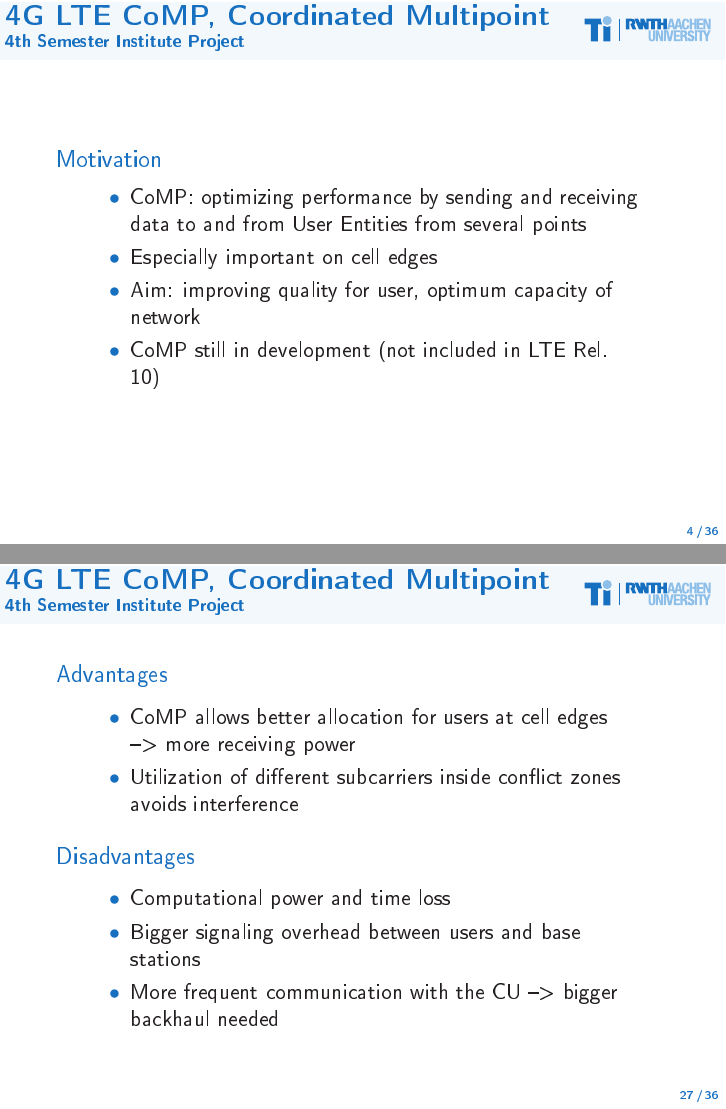
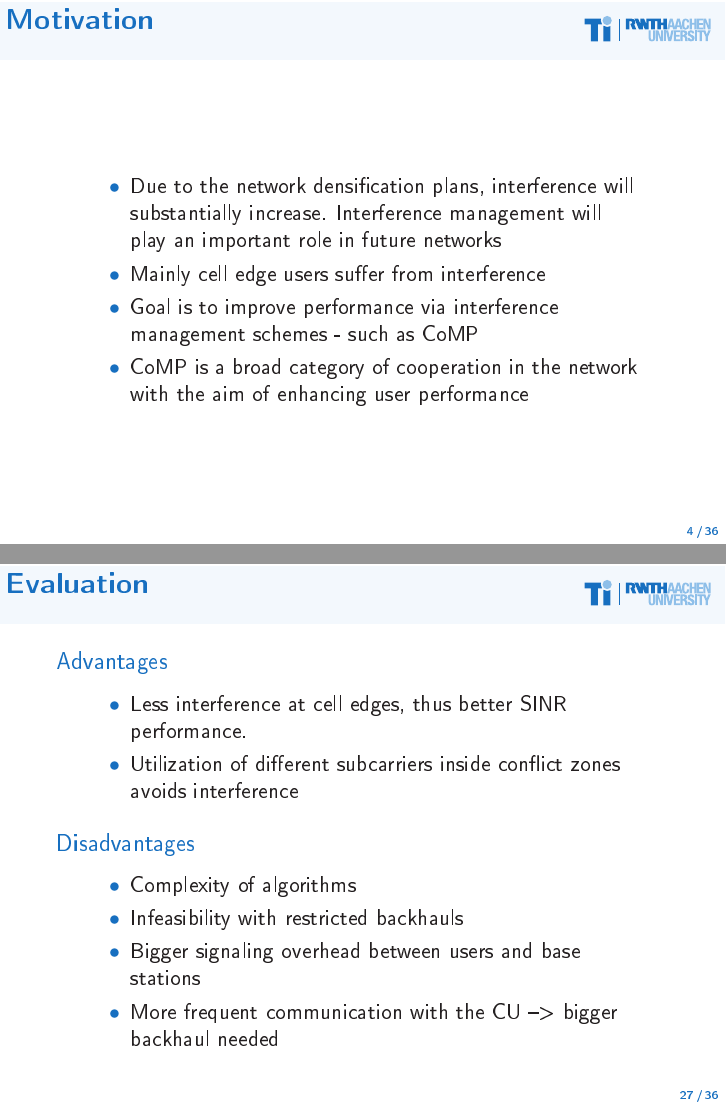
Before and after one commit to BraunPhilipp/lte-project, LaTeX slides (Presentation/LTE_CoMP.tex): pages 4 and 27 of 36, joined at a grey line. The pictures show the PDF file Presentation/LTE_CoMP.pdf that the author committed with the source.

Commit message:
Corrections to presentation
see Saeed's email

```diff
--- a/Presentation/LTE_CoMP.tex
+++ b/Presentation/LTE_CoMP.tex
@@ -31,16 +31,16 @@
  \end{comment}
 
 % Content Slide
-\begin{frame}{4G LTE CoMP, Coordinated Multipoint}{4th Semester Institute Project}
+\begin{frame}{Overview}
 	\begin{block}{Content}
 		\begin{columns}
 			\begin{column}{.9\textwidth}
 				\begin{itemize}
-					\item Introduction
+					\item Motivation
 					\item Background
 					\item System Model
 					\item Simulation
-					\item Evaluations
+					\item Evaluation
 					\item Conclusions
 					\item References
 				\end{itemize}
@@ -50,19 +50,16 @@
 \end{frame}
 
 % Content Slide highlight Motivation
-\begin{frame}{4G LTE CoMP, Coordinated Multipoint}{4th Semester Institute Project}
+\begin{frame}{Overview}
 	\begin{block}{Content}
 		\begin{columns}
 			\begin{column}{.9\textwidth}
 				\begin{itemize}
-					\item \textbf{\emph{Introduction}}
-					\begin{itemize}
-						\item \textbf{\emph{Motivation}}
-					\end{itemize}
+					\item \textbf{\emph{Motivation}}
 					\item Background
 					\item System Model
 					\item Simulation
-					\item Evaluations
+					\item Evaluation
 					\item Conclusions
 					\item References
 				\end{itemize}
@@ -72,15 +69,15 @@
 \end{frame}
 
 % Motivation Slide
- \begin{frame}{4G LTE CoMP, Coordinated Multipoint}{4th Semester Institute Project}
-	 \begin{block}{Motivation}
+ \begin{frame}{Motivation}
+	 \begin{block}{}
 	 	\begin{columns}
 			\begin{column}{.9\textwidth}
 				\begin{itemize}
-					\item CoMP: optimizing performance by sending and receiving data to and from User Entities from several points
-					\item Especially important on cell edges
-					\item Aim: improving quality for user, optimum capacity of network
-					\item CoMP still in development (not included in LTE Rel. 10)
+					\item Due to the network densification plans, interference will substantially increase. Interference management will play an important role in future networks
+					\item Mainly cell edge users suffer from interference
+					\item Goal is to improve performance via interference management schemes - such as CoMP
+					\item CoMP is a broad category of cooperation in the network with the aim of enhancing user performance
 				\end{itemize}
 			\end{column}
 		\end{columns}
@@ -88,16 +85,16 @@
  \end{frame}
 
  % Content Slide highlight Background
-\begin{frame}{4G LTE CoMP, Coordinated Multipoint}{4th Semester Institute Project}
+\begin{frame}{Overview}
 	\begin{block}{Content}
 		\begin{columns}
 			\begin{column}{.9\textwidth}
 				\begin{itemize}
-					\item Introduction
+					\item Motivation
 					\item \textbf{\emph{Background}}
 					\item System Model
 					\item Simulation
-					\item Evaluations
+					\item Evaluation
 					\item Conclusions
 					\item References
 				\end{itemize}
@@ -263,16 +261,16 @@ link physical-layer simulator for LTE (Mehlführer, C., 2009)
  \end{frame}
 
  % Content Slide highlight System Model
-\begin{frame}{4G LTE CoMP, Coordinated Multipoint}{4th Semester Institute Project}
+\begin{frame}{Overview}
 	\begin{block}{Content}
 		\begin{columns}
 			\begin{column}{.9\textwidth}
 				\begin{itemize}
-					\item Introduction
+					\item Overview
 					\item Background
 					\item \textbf{\emph{System Model}}
 					\item Simulation
-					\item Evaluations
+					\item Evaluation
 					\item Conclusions
 					\item References
 				\end{itemize}
@@ -282,4 +280,3 @@ link physical-layer simulator for LTE (Mehlführer, C., 2009)
 \end{frame}
 
 % System Model Slide
- \begin{frame}{4G LTE CoMP, Coordinated Multipoint}{4th Semester Institute Project}
@@ -300,4 +298,3 @@ link physical-layer simulator for LTE (Mehlführer, C., 2009)
  \end{frame}
 
 % System Model Slide
- \begin{frame}{4G LTE CoMP, Coordinated Multipoint}{4th Semester Institute Project}
@@ -315,4 +313,3 @@ link physical-layer simulator for LTE (Mehlführer, C., 2009)
 
 
  % Details on our Classes
-  \begin{frame}{4G LTE CoMP, Coordinated Multipoint}{4th Semester Institute Project}
@@ -338,23 +336,23 @@ link physical-layer simulator for LTE (Mehlführer, C., 2009)
  \end{frame}
 
  % Slide with overview of the classes
-  \begin{frame}{4G LTE CoMP, Coordinated Multipoint}{4th Semester Institute Project}
+  \begin{frame}{System Model}
 	 \begin{block}{Overview of the classes}
 		 \includegraphics[width=\linewidth,height=\textheight,keepaspectratio]{klassen.png}
 	 \end{block}
  \end{frame}
 
  % Content Slide highlight Simulation
-\begin{frame}{4G LTE CoMP, Coordinated Multipoint}{4th Semester Institute Project}
+\begin{frame}{Overview}
 	\begin{block}{Content}
 		\begin{columns}
 			\begin{column}{.9\textwidth}
 				\begin{itemize}
-					\item Introduction
+					\item Motivation
 					\item Background
 					\item System Model
 					\item \textbf{\emph{Simulation}}
-					\item Evaluations
+					\item Evaluation
 					\item Conclusions
 					\item References
 				\end{itemize}
@@ -365,4 +363,3 @@ link physical-layer simulator for LTE (Mehlführer, C., 2009)
 
 % Simulation Slide
 % What is it able to do?
- \begin{frame}{4G LTE CoMP, Coordinated Multipoint}{4th Semester Institute Project}
@@ -389,7 +387,7 @@ link physical-layer simulator for LTE (Mehlführer, C., 2009)
  \end{frame}
 
 % simulation slide II
- \begin{frame}{4G LTE CoMP, Coordinated Multipoint}{4th Semester Institute Project}
+ \begin{frame}{Simulation}
  \begin{block}{Simulation DPS I}
 
  \includegraphics[width=\linewidth,height=\textheight,keepaspectratio]{MapPlotDPS1.png}
@@ -397,7 +395,7 @@ link physical-layer simulator for LTE (Mehlführer, C., 2009)
  \end{frame}
 
  % simulation slide III
- \begin{frame}{4G LTE CoMP, Coordinated Multipoint}{4th Semester Institute Project}
+ \begin{frame}{Simulation}
  \begin{block}{Simulation DPS II}
  \includegraphics[width=\linewidth,height=\textheight,keepaspectratio]{MapPlotDPS2.png}
  \end{block}
@@ -412,19 +410,19 @@ link physical-layer simulator for LTE (Mehlführer, C., 2009)
  \end{frame}
 
  % simulation slide III
- \begin{frame}{4G LTE CoMP, Coordinated Multipoint}{4th Semester Institute Project}
+ \begin{frame}{Simulation}
  \begin{block}{Simulation CS II}
  \includegraphics[width=\linewidth,height=\textheight,keepaspectratio]{MapPlotCS2.png}
  \end{block}
  \end{frame}
 
  % Content Slide highlight Evaluation
-\begin{frame}{4G LTE CoMP, Coordinated Multipoint}{4th Semester Institute Project}
+\begin{frame}{Overview}
 	\begin{block}{Content}
 		\begin{columns}
 			\begin{column}{.9\textwidth}
 				\begin{itemize}
-					\item Introduction
+					\item Motivation
 					\item Background
 					\item System Model
 					\item Simulation
@@ -440,8 +438,8 @@ link physical-layer simulator for LTE (Mehlführer, C., 2009)
 % Evaluations Slide
 % Simulation with and without Comp
 % why should you use CoMP
- \begin{frame}{4G LTE CoMP, Coordinated Multipoint}{4th Semester Institute Project}
-	 \begin{block}{Evaluation}
+ \begin{frame}{Evaluation}
+	 \begin{block}{}
 	 	\begin{columns}
 			\begin{column}{.9\textwidth}
 				\begin{itemize}
@@ -455,12 +453,12 @@ link physical-layer simulator for LTE (Mehlführer, C., 2009)
  \end{frame}
 
  % Slide on why to use CoMP
- \begin{frame}{4G LTE CoMP, Coordinated Multipoint}{4th Semester Institute Project}
+ \begin{frame}{Evaluation}
 	 \begin{block}{Advantages}
 	 	\begin{columns}
 			\begin{column}{.9\textwidth}
 				\begin{itemize}
-					\item CoMP allows better allocation for users at cell edges --> more receiving power
+					\item Less interference at cell edges, thus better SINR performance.
 					\item Utilization of different subcarriers inside conflict zones avoids interference
 				\end{itemize}
 			\end{column}
@@ -470,7 +468,8 @@ link physical-layer simulator for LTE (Mehlführer, C., 2009)
 	 	\begin{columns}
 			\begin{column}{.9\textwidth}
 				\begin{itemize}
-					\item Computational power and time loss
+					\item Complexity of algorithms
+					\item Infeasibility with restricted backhauls
 					\item Bigger signaling overhead between users and base stations
 					\item More frequent communication with the CU --> bigger backhaul needed
 				\end{itemize}
@@ -481,16 +480,16 @@ link physical-layer simulator for LTE (Mehlführer, C., 2009)
 
 
   % Content Slide highlight Conclusions
-\begin{frame}{4G LTE CoMP, Coordinated Multipoint}{4th Semester Institute Project}
+\begin{frame}{Overview}
 	\begin{block}{Content}
 		\begin{columns}
 			\begin{column}{.9\textwidth}
 				\begin{itemize}
-					\item Introduction
+					\item Motivation
 					\item Background
 					\item System Model
 					\item Simulation
-					\item Evaluations
+					\item Evaluation
 					\item \textbf{\emph{Conclusions}}
 					\item References
 				\end{itemize}
@@ -500,8 +499,8 @@ link physical-layer simulator for LTE (Mehlführer, C., 2009)
 \end{frame}
 
 % Conclusions Slide
-\begin{frame}{4G LTE CoMP, Coordinated Multipoint}{4th Semester Institute Project}
-	\begin{block}{Conclusion}
+\begin{frame}{Summary}
+	\begin{block}{}
 		\begin{columns}
 			\begin{column}{.9\textwidth}
 				\begin{itemize}
@@ -522,7 +521,7 @@ link physical-layer simulator for LTE (Mehlführer, C., 2009)
 \end{frame}
 
 %Conclusions #2: which (factual) goals did we reach in the project?
-\begin{frame}{4G LTE CoMP, Coordinated Multipoint}{4th Semester Institute Project}
+\begin{frame}{Summary}
 	 \begin{block}{Project goals reached}
 	 	\begin{columns}
 			\begin{column}{.9\textwidth}
@@ -540,7 +539,7 @@ link physical-layer simulator for LTE (Mehlführer, C., 2009)
 
 %Conclusions #3: what did we learn (soft skills et al.) by working on this project (on two slides)
 
-\begin{frame}{4G LTE CoMP, Coordinated Multipoint}{4th Semester Institute Project}
+\begin{frame}{Summary}
 	 \begin{block}{Learning goals reached}
 	 	 \hspace*{.1\linewidth}\begin{minipage}{.8\linewidth}
     		\begin{block}{Programming}
@@ -555,7 +554,7 @@ link physical-layer simulator for LTE (Mehlführer, C., 2009)
 	 \end{block}
  \end{frame}
 
-\begin{frame}{4G LTE CoMP, Coordinated Multipoint}{4th Semester Institute Project}
+\begin{frame}{Summary}
 	 \begin{block}{Learning goals reached}
     	\hspace*{.1\linewidth}\begin{minipage}{.8\linewidth}
     		\begin{block}{Soft skills}
@@ -574,9 +573,8 @@ link physical-layer simulator for LTE (Mehlführer, C., 2009)
  \end{frame}
 
 %Last slide: possible expansions: what could still be done?
- \begin{frame}{4G LTE CoMP, Coordinated Multipoint}{4th Semester Institute Project}
+ \begin{frame}{Future work}
 	 \begin{block}{What comes next?}
 	 	\begin{columns}
 			\begin{column}{.9\textwidth}
 				\begin{itemize}
-					\item Implementation of other CoMP schemes, e.g. coordinated beamforming
@@ -595,16 +594,16 @@ link physical-layer simulator for LTE (Mehlführer, C., 2009)
 
 
   % Content Slide highlight References
-\begin{frame}{4G LTE CoMP, Coordinated Multipoint}{4th Semester Institute Project}
+\begin{frame}{Overview}
 	\begin{block}{Content}
 		\begin{columns}
 			\begin{column}{.9\textwidth}
 				\begin{itemize}
-					\item Introduction
+					\item Motivation
 					\item Background
 					\item System Model
 					\item Simulation
-					\item Evaluations
+					\item Evaluation
 					\item Conclusions
 					\item \textbf{\emph{References}}
 				\end{itemize}
```
Also changed, not shown: Presentation/LTE_CoMP.pdf, Presentation/LTE_CoMP.tex (90 more changed lines), 2 other files.
